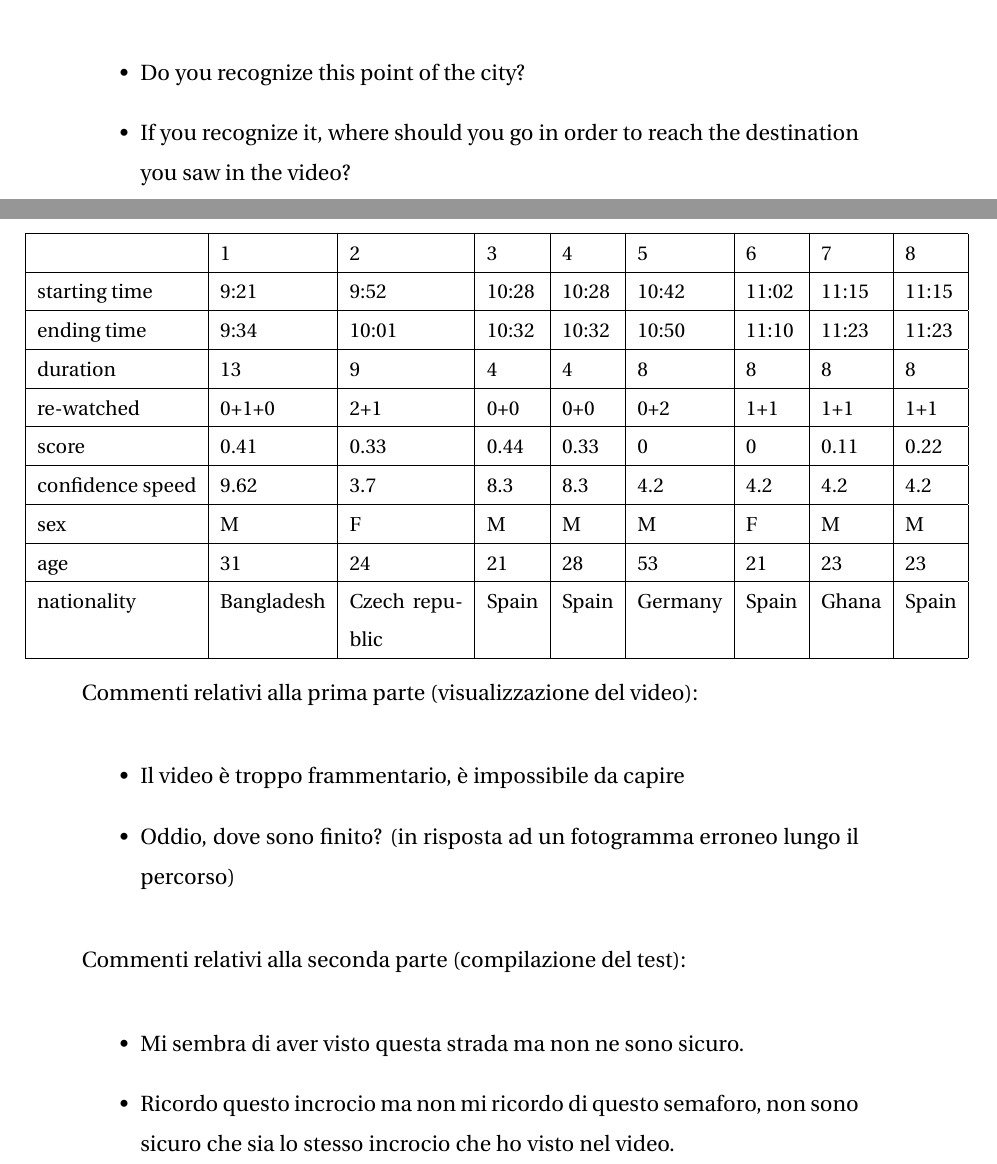
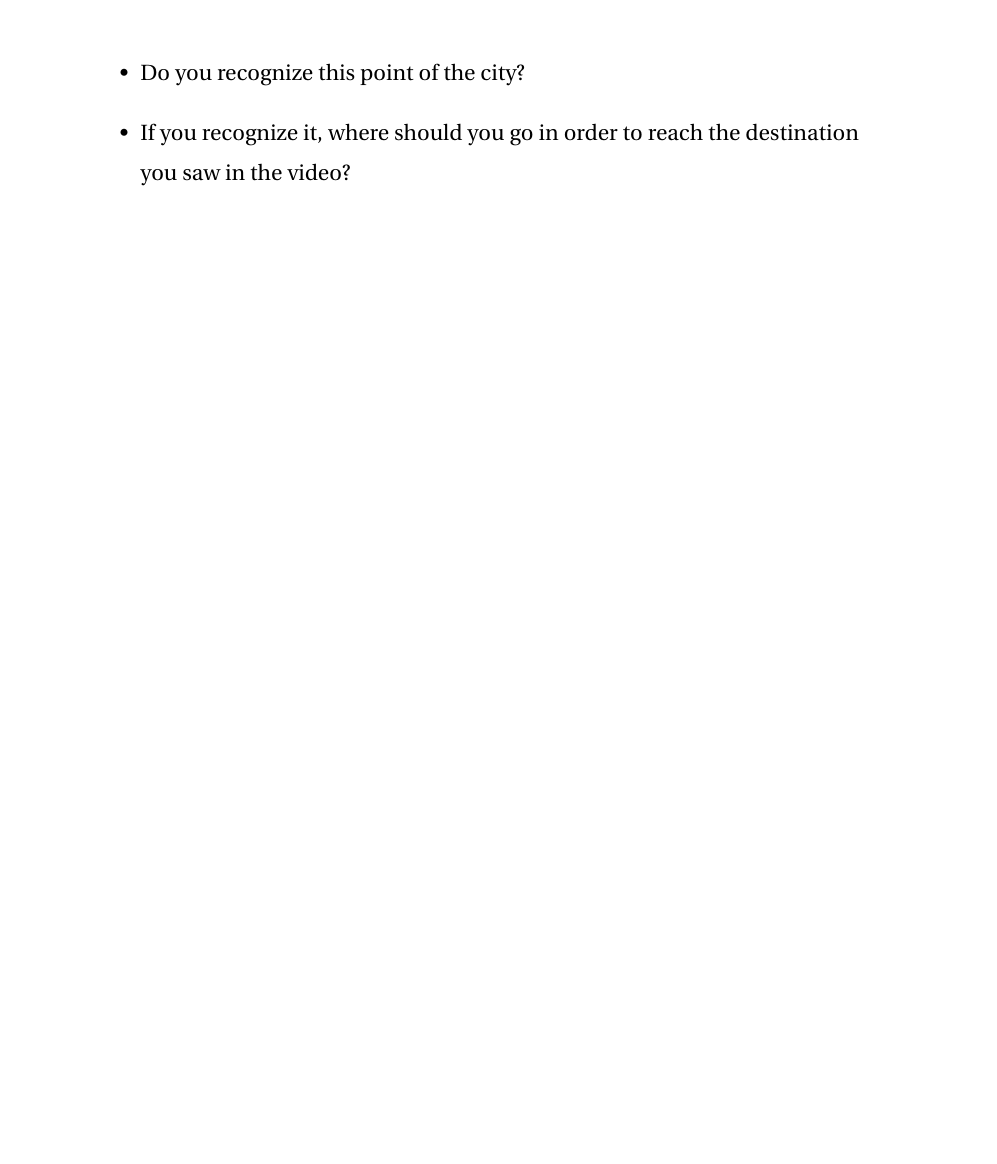
Before and after one commit to 3B384A55CAD0/HCI, a LaTeX document (relazione/test.tex): two parts of pages 11 and 12 of 13 before the commit and part of page 11 of 12 after it, the two joined at a grey line, cut so that both start at the same text, the shorter picture padded with empty space. Compiled offline with pdfLaTeX.

Commit message:
sezione risultati occultata

```diff
--- a/relazione/test.tex
+++ b/relazione/test.tex
@@ -197,42 +197,42 @@ Its up to you how much information you want to provide us. \\
 \newpage
 
 
-\section{Results}
+%\section{Results}
 
-\begin{adjustwidth}{-1cm}{}
-\small
-\begin{center}
-    \begin{tabular}{| l | l | p{2cm} | l | l | l | l | l | l |}
-    \hline
-	& 1 & 2 & 3 & 4 & 5 & 6 & 7 & 8 \\ \hline
-	starting time & 9:21 & 9:52 & 10:28 & 10:28 & 10:42 & 11:02 & 11:15 & 11:15 \\ \hline
-	ending time & 9:34 & 10:01 & 10:32 & 10:32 & 10:50 & 11:10 & 11:23 & 11:23 \\ \hline
-	duration & 13 & 9 & 4 & 4 & 8 & 8 & 8 & 8 \\ \hline
-	re-watched & 0+1+0 & 2+1 & 0+0 & 0+0 & 0+2 & 1+1 & 1+1 & 1+1 \\ \hline
-	% of path reviewed & 100 & 100 & 0 & 0 & 100 & 100 & 100 & 100 \\ \hline
-	score & 0.41 & 0.33 & 0.44 & 0.33 & 0 & 0 & 0.11 & 0.22 \\ \hline
-	confidence speed & 9.62 & 3.7 & 8.3 & 8.3 & 4.2 & 4.2 & 4.2 & 4.2 \\ \hline
-	sex & M & F & M & M & M & F & M & M \\ \hline
-	age & 31 & 24 & 21 & 28 & 53 & 21 & 23 & 23 \\ \hline
-	nationality & Bangladesh & Czech republic & Spain & Spain & Germany & Spain & Ghana & Spain \\ \hline
-    \end{tabular}
-\end{center}
-\normalsize
-\end{adjustwidth}
+%\begin{adjustwidth}{-1cm}{}
+%\small
+%\begin{center}
+%    \begin{tabular}{| l | l | p{2cm} | l | l | l | l | l | l |}
+%    \hline
+%	& 1 & 2 & 3 & 4 & 5 & 6 & 7 & 8 \\ \hline
+%	starting time & 9:21 & 9:52 & 10:28 & 10:28 & 10:42 & 11:02 & 11:15 & 11:15 \\ \hline
+%	ending time & 9:34 & 10:01 & 10:32 & 10:32 & 10:50 & 11:10 & 11:23 & 11:23 \\ \hline
+%	duration & 13 & 9 & 4 & 4 & 8 & 8 & 8 & 8 \\ \hline
+%	re-watched & 0+1+0 & 2+1 & 0+0 & 0+0 & 0+2 & 1+1 & 1+1 & 1+1 \\ \hline
+%	% of path reviewed & 100 & 100 & 0 & 0 & 100 & 100 & 100 & 100 \\ \hline
+%	score & 0.41 & 0.33 & 0.44 & 0.33 & 0 & 0 & 0.11 & 0.22 \\ \hline
+%	confidence speed & 9.62 & 3.7 & 8.3 & 8.3 & 4.2 & 4.2 & 4.2 & 4.2 \\ \hline
+%	sex & M & F & M & M & M & F & M & M \\ \hline
+%	age & 31 & 24 & 21 & 28 & 53 & 21 & 23 & 23 \\ \hline
+%	nationality & Bangladesh & Czech republic & Spain & Spain & Germany & Spain & Ghana & %Spain \\ \hline
+%    \end{tabular}
+%\end{center}
+%\normalsize
+%\end{adjustwidth}
 
-Commenti relativi alla prima parte (visualizzazione del video):
+%Commenti relativi alla prima parte (visualizzazione del video):
 
-\begin{itemize}
-	\item Il video è troppo frammentario, è impossibile da capire
-	\item Oddio, dove sono finito? (in risposta ad un fotogramma erroneo lungo il percorso)
-\end{itemize}
+%\begin{itemize}
+%	\item Il video è troppo frammentario, è impossibile da capire
+%	\item Oddio, dove sono finito? (in risposta ad un fotogramma erroneo lungo il %percorso)
+%\end{itemize}
 
-Commenti relativi alla seconda parte (compilazione del test):
+%Commenti relativi alla seconda parte (compilazione del test):
 
-\begin{itemize}
-	\item Mi sembra di aver visto questa strada ma non ne sono sicuro.
-	\item Ricordo questo incrocio ma non mi ricordo di questo semaforo, non sono sicuro che sia lo stesso incrocio che ho visto nel video.
-\end{itemize}
+%\begin{itemize}
+%	\item Mi sembra di aver visto questa strada ma non ne sono sicuro.
+%	\item Ricordo questo incrocio ma non mi ricordo di questo semaforo, non sono sicuro %che sia lo stesso incrocio che ho visto nel video.
+%\end{itemize}
 
 
 %Bibliografia%---------------------------------------------------------------
```
Also changed, not shown: 2 other files.
